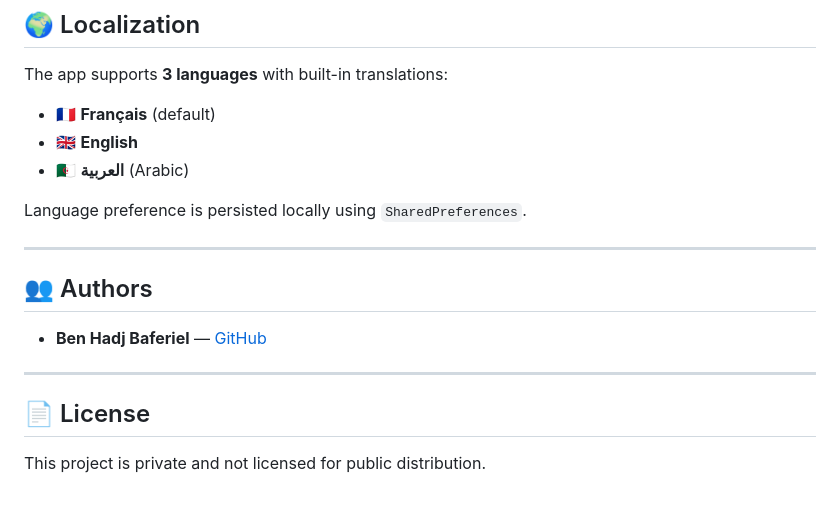
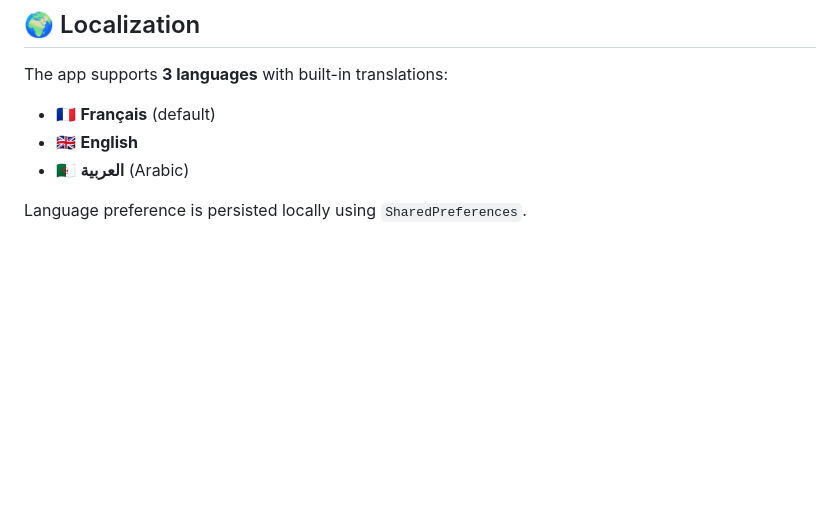
Before and after one commit to benhadjbaferiel/GreenMachine, a Markdown page: README.md, the part around the change. Drawn GitHub-style; blank space fills up the shorter version.

```diff
--- a/README.md
+++ b/README.md
@@ -187,15 +187,3 @@ The app supports **3 languages** with built-in translations:
 - 🇩🇿 **العربية** (Arabic)
 
 Language preference is persisted locally using `SharedPreferences`.
-
----
-
-## 👥 Authors
-
-- **Ben Hadj Baferiel** — [GitHub](https://github.com/benhadjbaferiel)
-
----
-
-## 📄 License
-
-This project is private and not licensed for public distribution.
```
